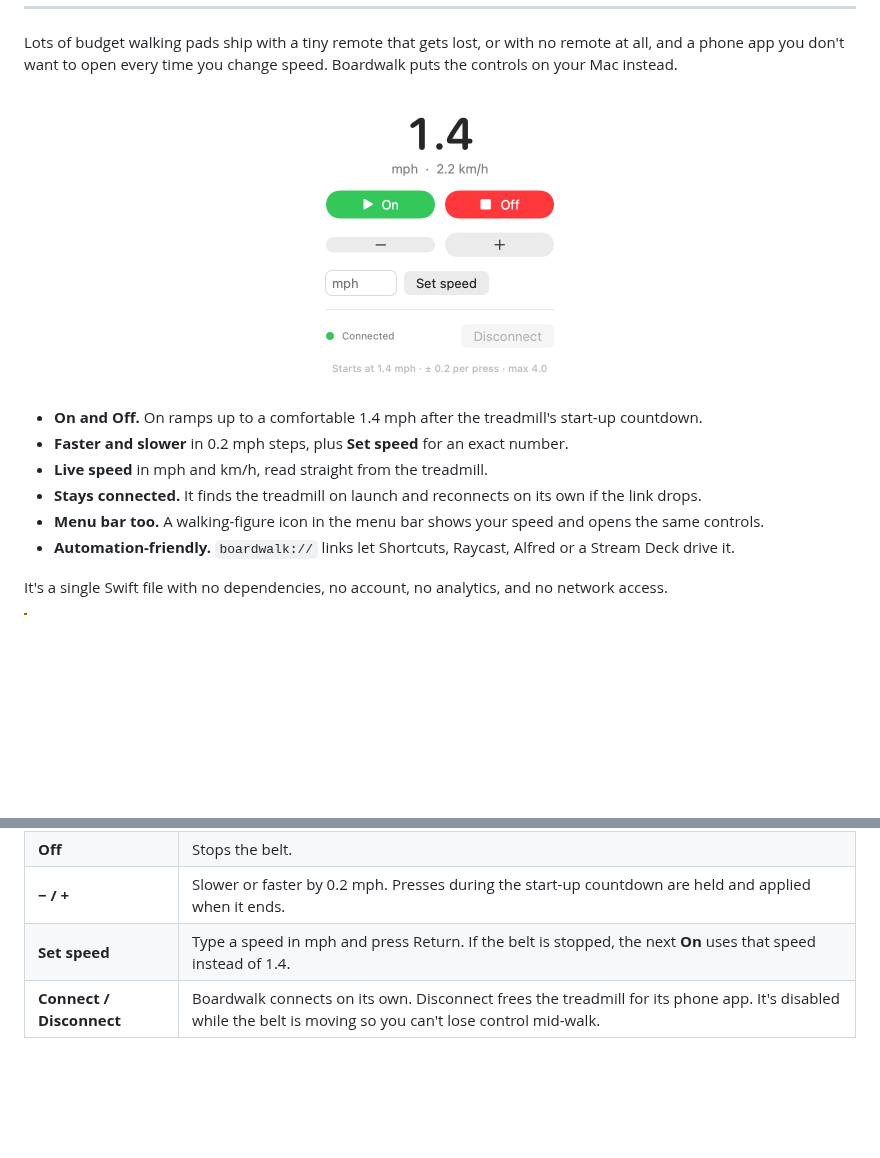
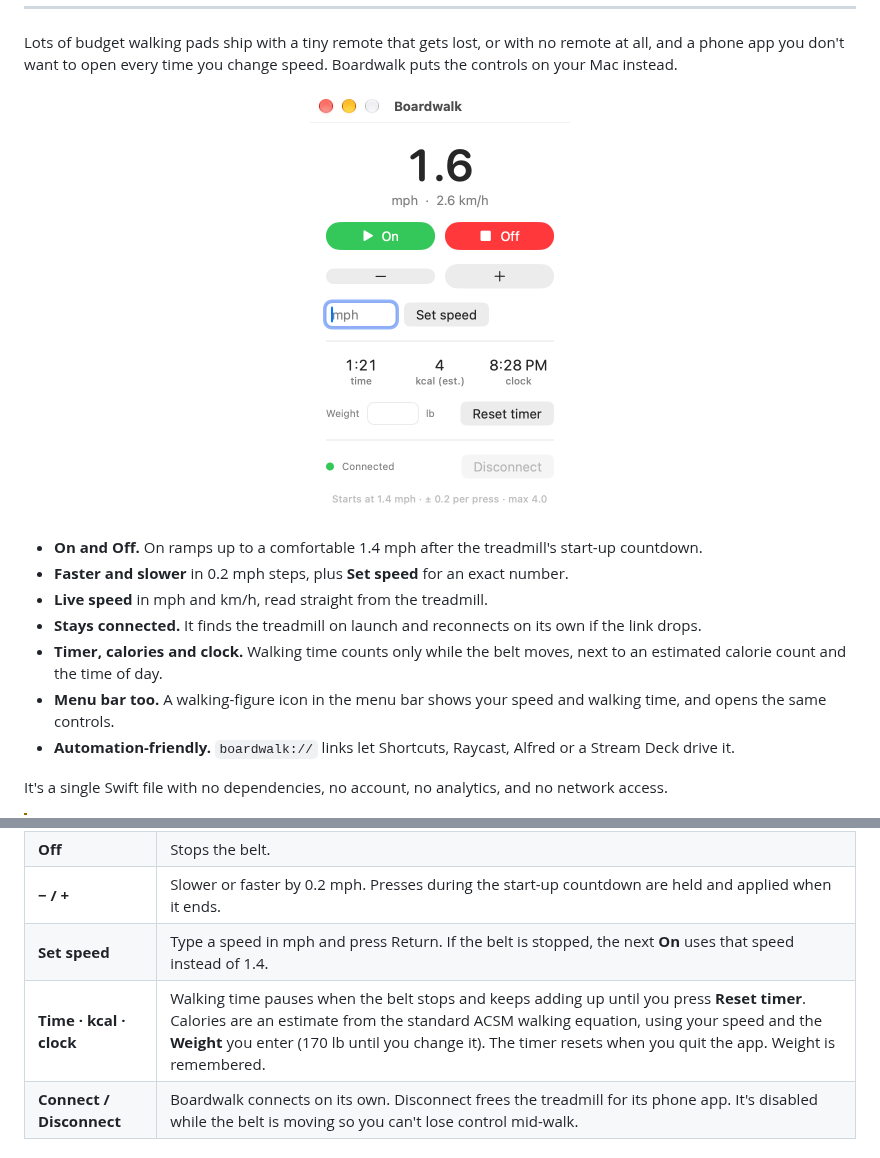
Before and after one commit to Palmetto-Interactive-LLC/boardwalk, a Markdown page: README.md, 2 parts joined by grey strips. Rendered like a GitHub page; pictures changed too: docs/screenshot-light.png; blank space fills up the shorter version.

```diff
--- a/README.md
+++ b/README.md
@@ -29,7 +29,8 @@ Lots of budget walking pads ship with a tiny remote that gets lost, or with no r
 - **Faster and slower** in 0.2 mph steps, plus **Set speed** for an exact number.
 - **Live speed** in mph and km/h, read straight from the treadmill.
 - **Stays connected.** It finds the treadmill on launch and reconnects on its own if the link drops.
-- **Menu bar too.** A walking-figure icon in the menu bar shows your speed and opens the same controls.
+- **Timer, calories and clock.** Walking time counts only while the belt moves, next to an estimated calorie count and the time of day.
+- **Menu bar too.** A walking-figure icon in the menu bar shows your speed and walking time, and opens the same controls.
 - **Automation-friendly.** `boardwalk://` links let Shortcuts, Raycast, Alfred or a Stream Deck drive it.
 
 It's a single Swift file with no dependencies, no account, no analytics, and no network access.
@@ -88,6 +89,7 @@ If you'd rather use your own Apple Development certificate, run `SIGN_IDENTITY="
 | **Off** | Stops the belt. |
 | **− / +** | Slower or faster by 0.2 mph. Presses during the start-up countdown are held and applied when it ends. |
 | **Set speed** | Type a speed in mph and press Return. If the belt is stopped, the next **On** uses that speed instead of 1.4. |
+| **Time · kcal · clock** | Walking time pauses when the belt stops and keeps adding up until you press **Reset timer**. Calories are an estimate from the standard ACSM walking equation, using your speed and the **Weight** you enter (170 lb until you change it). The timer resets when you quit the app. Weight is remembered. |
 | **Connect / Disconnect** | Boardwalk connects on its own. Disconnect frees the treadmill for its phone app. It's disabled while the belt is moving so you can't lose control mid-walk. |
 
 ### Shortcuts and automation
```
Also changed, not shown: other parts of README.md (+1 -1 lines), CHANGELOG.md (+10 -0 lines), docs/screenshot-dark.png, 2 other files.
